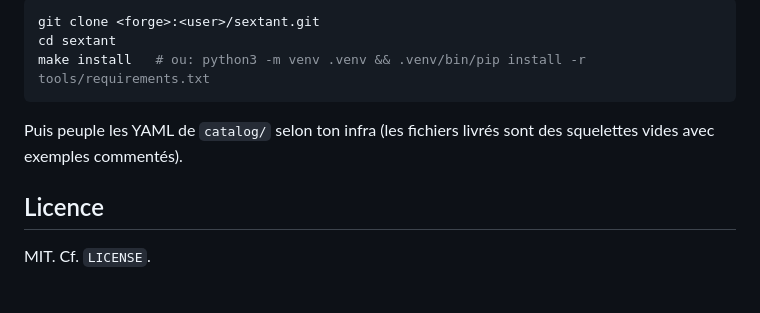
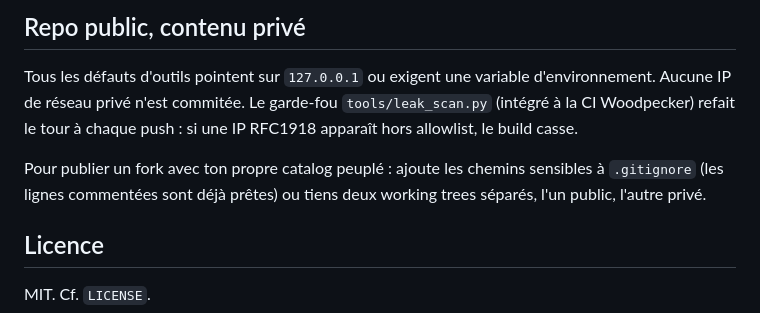
Before and after one commit to JR-Shdw/sextant, a Markdown page: README.md, the part around one of its changes. Drawn GitHub-style; blank space fills up the shorter version.

````diff
--- a/README.md
+++ b/README.md
@@ -66,11 +72,9 @@ Détails dans `MAP.md`.
 
-```bash
-git clone <forge>:<user>/sextant.git
-cd sextant
-make install   # ou: python3 -m venv .venv && .venv/bin/pip install -r tools/requirements.txt
-```
+## Repo public, contenu privé
 
-Puis peuple les YAML de `catalog/` selon ton infra (les fichiers livrés sont des squelettes vides avec exemples commentés).
+Tous les défauts d'outils pointent sur `127.0.0.1` ou exigent une variable d'environnement. Aucune IP de réseau privé n'est commitée. Le garde-fou `tools/leak_scan.py` (intégré à la CI Woodpecker) refait le tour à chaque push : si une IP RFC1918 apparaît hors allowlist, le build casse.
+
+Pour publier un fork avec ton propre catalog peuplé : ajoute les chemins sensibles à `.gitignore` (les lignes commentées sont déjà prêtes) ou tiens deux working trees séparés, l'un public, l'autre privé.
 
 ## Licence
 
````
Also changed, not shown: other parts of README.md (+30 -24 lines), QUICKSTART.md (added, +122 -0 lines).
